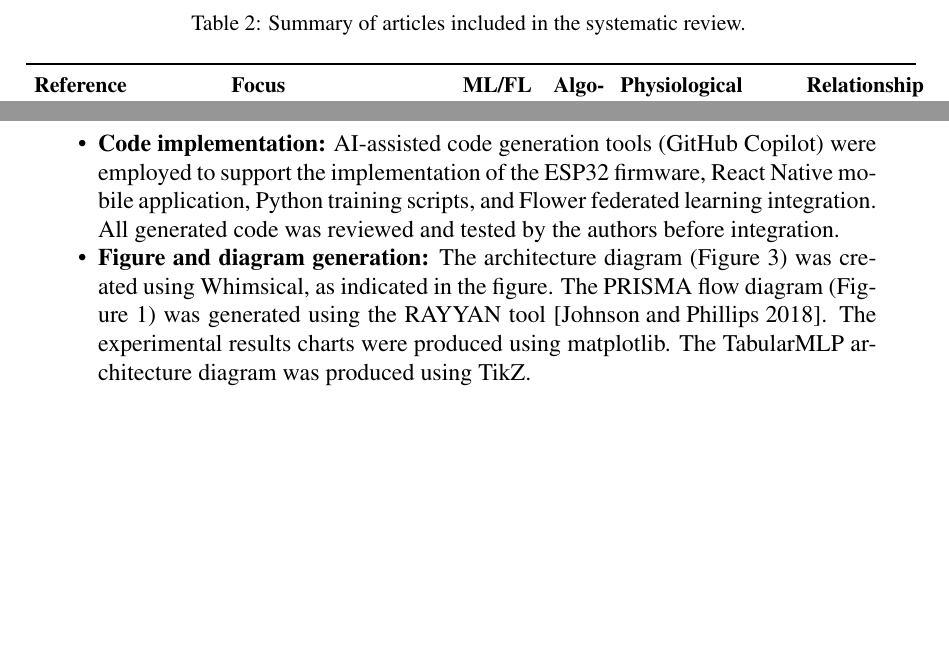
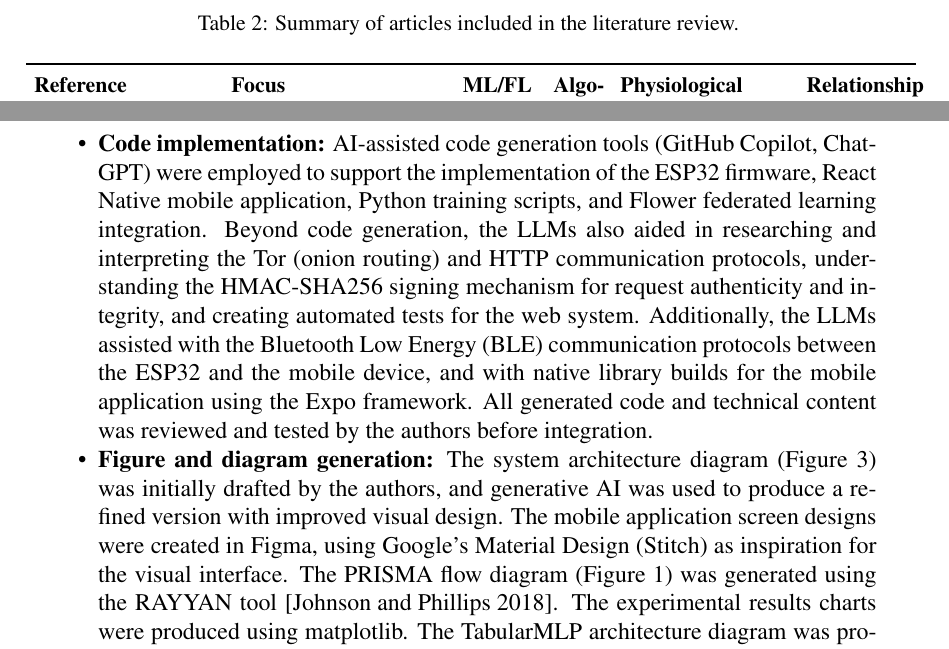
Before and after one commit to rodrigomarchiolli/Fedetared_TCC_Latex, a LaTeX paper (main.tex): two parts of pages 6 and 7 of 39, joined at a grey line, cut so that both start at the same text, the shorter picture padded with empty space. Compiled offline with pdfLaTeX.

Commit message:
Expande subseção IA e corrige ocorrências remanescentes de 'systematic review'
- Code item: LLMs auxiliaram em pesquisa/interpretação de protocolos
  Tor (onion), HTTP, HMAC-SHA256, BLE, builds libs nativas Expo
- Figure item: fig:architecture desenhada pelo autor + GPT para
  refinamento visual; telas no Figma inspiradas Google Stitch
- Fix: linhas 74, 78, 152, 167, 174, 922 — 'systematic review'
  → 'literature review' (ocorrências remanescentes do Goal 06)

RB: 10/10 PASS | IA: 3/3 PASS | RQ: 3/3 PASS | No regressions

```diff
--- a/main.tex
+++ b/main.tex
@@ -164,14 +164,14 @@ The review process began with 90 articles from the Web of Science, Scopus, PubMe
 \renewcommand{\arraystretch}{1.08}
 
 \begin{longtable}{p{3.2cm} p{3.8cm} p{2.5cm} p{3cm} p{1.8cm}}
-\caption{Summary of articles included in the systematic review.}
+\caption{Summary of articles included in the literature review.}
 \label{tab:included_articles} \\
 
 \toprule
 \textbf{Reference} & \textbf{Focus} & \textbf{ML/FL Algorithm} & \textbf{Physiological Data/Dataset} & \textbf{Relationship} \\ \midrule
 \endfirsthead
 
-\caption[]{Summary of articles included in the systematic review. (Continued)} \\
+\caption[]{Summary of articles included in the literature review. (Continued)} \\
 
 \toprule
 \textbf{Reference} & \textbf{Focus} & \textbf{ML/FL Algorithm} & \textbf{Physiological Data/Dataset} & \textbf{Relationship} \\ \midrule
@@ -211,8 +211,8 @@ The development of this work involved the use of artificial intelligence tools a
 
 \begin{itemize}
     \item \textbf{Text writing and revision:} AI-based writing assistants (ChatGPT, Claude) were used for grammar checking, stylistic suggestions, and paragraph organization. No AI tool was used to generate the original research ideas, experimental results, or core scientific contributions.
-    \item \textbf{Code implementation:} AI-assisted code generation tools (GitHub Copilot) were employed to support the implementation of the ESP32 firmware, React Native mobile application, Python training scripts, and Flower federated learning integration. All generated code was reviewed and tested by the authors before integration.
-    \item \textbf{Figure and diagram generation:} The architecture diagram (Figure~\ref{fig:architecture}) was created using Whimsical, as indicated in the figure. The PRISMA flow diagram (Figure~\ref{fig:prisma}) was generated using the RAYYAN tool \cite{nastasha_johnson_93d644ed}. The experimental results charts were produced using matplotlib. The TabularMLP architecture diagram was produced using TikZ.
+    \item \textbf{Code implementation:} AI-assisted code generation tools (GitHub Copilot, ChatGPT) were employed to support the implementation of the ESP32 firmware, React Native mobile application, Python training scripts, and Flower federated learning integration. Beyond code generation, the LLMs also aided in researching and interpreting the Tor (onion routing) and HTTP communication protocols, understanding the HMAC-SHA256 signing mechanism for request authenticity and integrity, and creating automated tests for the web system. Additionally, the LLMs assisted with the Bluetooth Low Energy (BLE) communication protocols between the ESP32 and the mobile device, and with native library builds for the mobile application using the Expo framework. All generated code and technical content was reviewed and tested by the authors before integration.
+    \item \textbf{Figure and diagram generation:} The system architecture diagram (Figure~\ref{fig:architecture}) was initially drafted by the authors, and generative AI was used to produce a refined version with improved visual design. The mobile application screen designs were created in Figma, using Google's Material Design (Stitch) as inspiration for the visual interface. The PRISMA flow diagram (Figure~\ref{fig:prisma}) was generated using the RAYYAN tool \cite{nastasha_johnson_93d644ed}. The experimental results charts were produced using matplotlib. The TabularMLP architecture diagram was produced using TikZ.
 \end{itemize}
 
 \section{Main Results and Discussion}
```
Also changed, not shown: main.tex (8 more changed lines).
